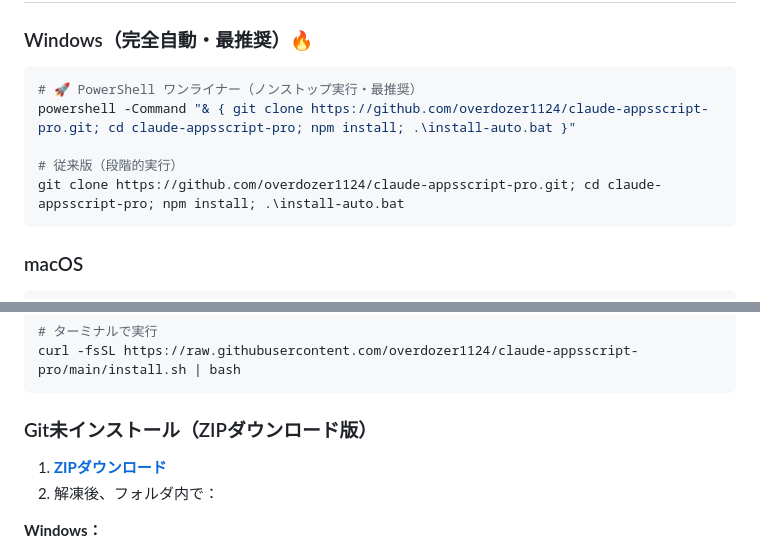
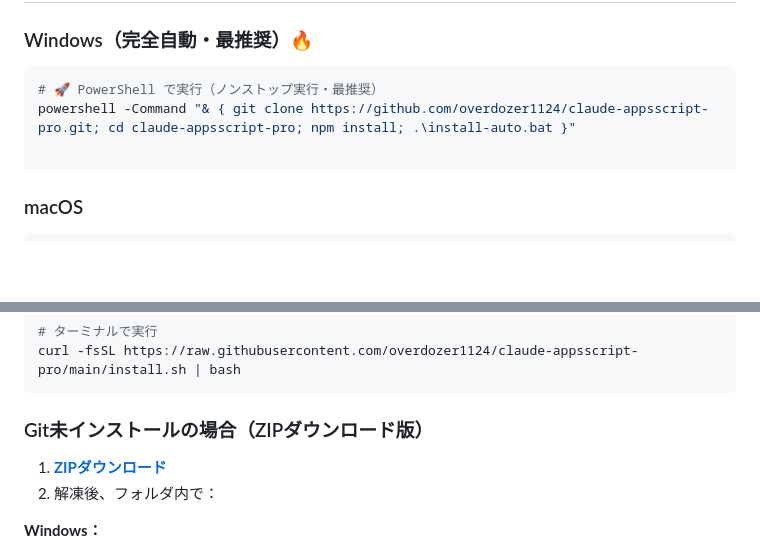
Before and after one commit to overdozer1124/claude-appsscript-pro, a Markdown page: README.md, 2 parts joined by grey strips. GitHub-like rendering; blank space fills up the shorter version.

Commit message:
Update README.md2025/08/17 10:57

````diff
--- a/README.md
+++ b/README.md
@@ -59,11 +59,9 @@ Claude-AppsScript-Pro は、**61ツール統合**・**AI自律開発**・**リ
 ### Windows（完全自動・最推奨）🔥
 
 ```powershell
-# 🚀 PowerShell ワンライナー（ノンストップ実行・最推奨）
+# 🚀 PowerShell で実行（ノンストップ実行・最推奨）
 powershell -Command "& { git clone https://github.com/overdozer1124/claude-appsscript-pro.git; cd claude-appsscript-pro; npm install; .\install-auto.bat }"
 
-# 従来版（段階的実行）
-git clone https://github.com/overdozer1124/claude-appsscript-pro.git; cd claude-appsscript-pro; npm install; .\install-auto.bat
 ```
 
 ### macOS
@@ -80,7 +78,7 @@ curl -fsSL https://raw.githubusercontent.com/overdozer1124/claude-appsscript-pro
 curl -fsSL https://raw.githubusercontent.com/overdozer1124/claude-appsscript-pro/main/install.sh | bash
 ```
 
-### Git未インストール（ZIPダウンロード版）
+### Git未インストールの場合（ZIPダウンロード版）
 
 1. **[ZIPダウンロード](https://github.com/overdozer1124/claude-appsscript-pro/archive/refs/heads/main.zip)**
 2. 解凍後、フォルダ内で：
````
